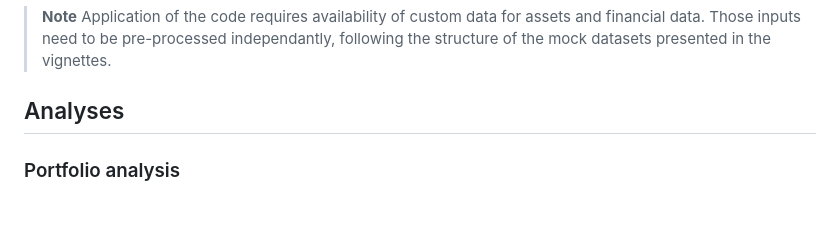
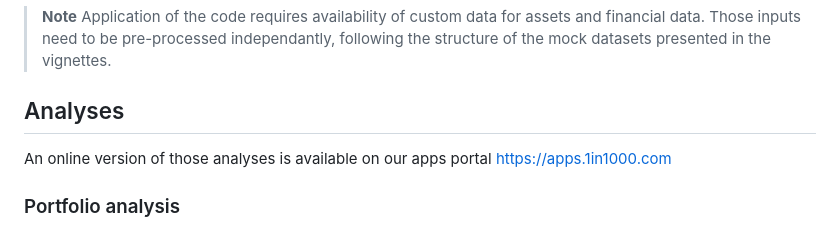
Before and after one commit to Theia-Finance-Labs/trisk.analysis, a Markdown page: README.md, the part around the change. GitHub-like rendering.

Commit message:
reame update

```diff
--- a/README.md
+++ b/README.md
@@ -51,6 +51,8 @@ We provide consolidated scenarios data from publicly available sources. The [Dow
 
 ## Analyses
 
+An online version of those analyses is available on our apps portal https://apps.1in1000.com
+
 ### Portfolio analysis
 A wrapper function called `run_trisk_on_portfolio()` can be used to run Trisk on a subset of the input assets dataframe, based on companies that can be matched between the two. Along with PDs and NPVs computed in the model the function also returns the expected loss, computed using the loss given default provided in the input portfolio. Plots to visualize the results are included in the package.
 Example showcased in the [Portfolio Analysis](https://theia-finance-labs.github.io/trisk.analysis/articles/portfolio-analysis.html) vignette.
```
